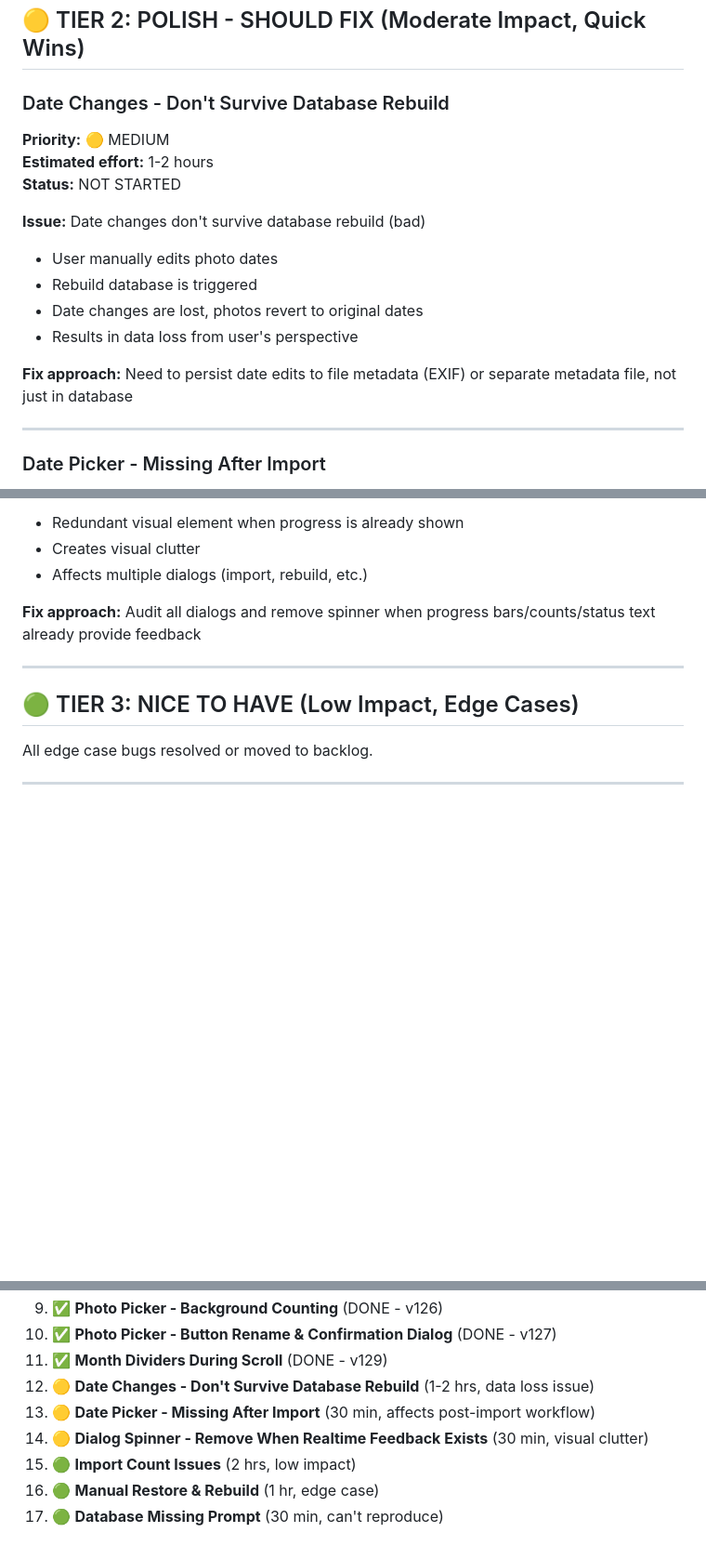
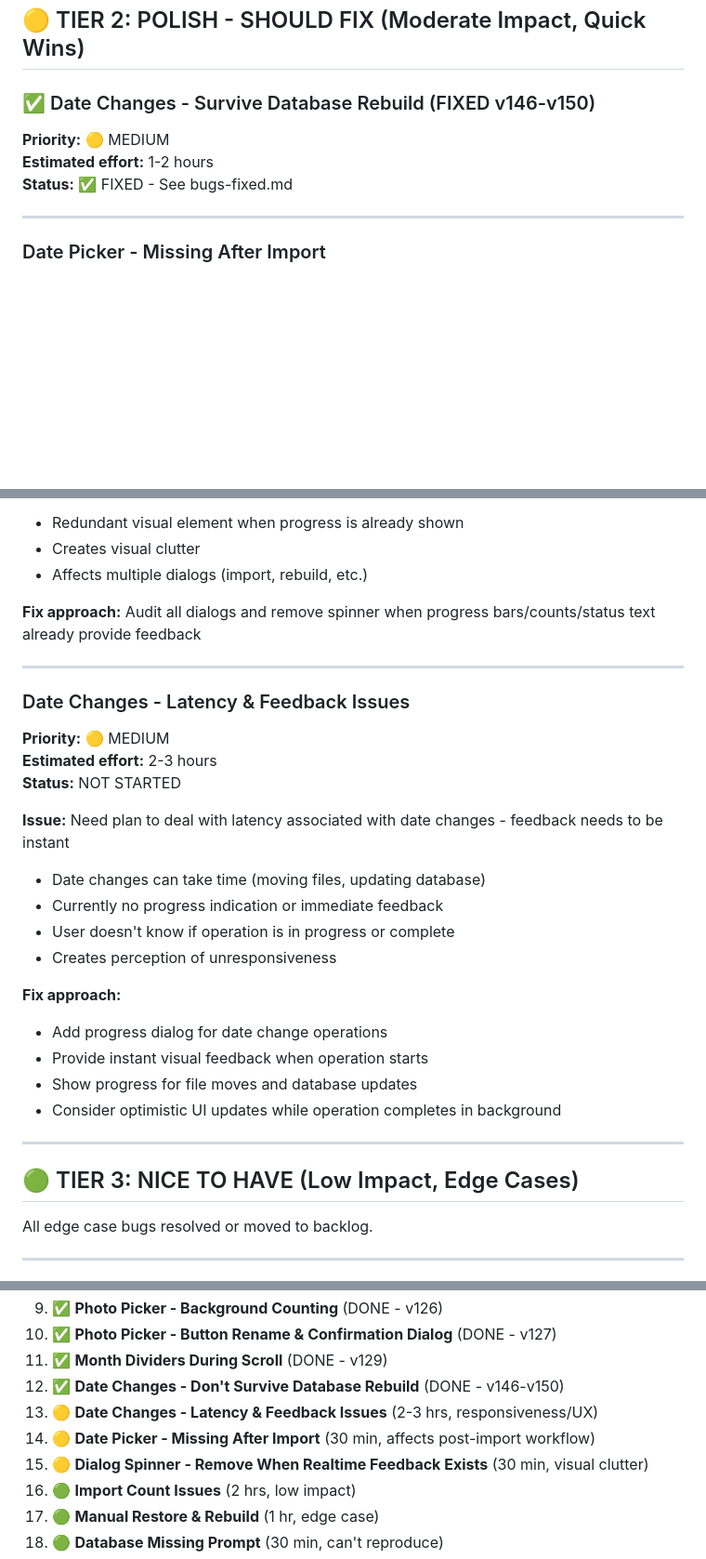
Before and after one commit to spoonfloor/photos-light, a Markdown page: bugs-to-be-fixed.md, 3 parts joined by grey strips. Shown at 93% size. GitHub-like rendering; blank space fills up the shorter version.

```diff
--- a/bugs-to-be-fixed.md
+++ b/bugs-to-be-fixed.md
@@ -38,18 +38,10 @@ Last updated: January 21, 2026
 
 ## 🟡 TIER 2: POLISH - SHOULD FIX (Moderate Impact, Quick Wins)
 
-### Date Changes - Don't Survive Database Rebuild
+### ✅ Date Changes - Survive Database Rebuild (FIXED v146-v150)
 **Priority:** 🟡 MEDIUM
 **Estimated effort:** 1-2 hours
-**Status:** NOT STARTED
-
-**Issue:** Date changes don't survive database rebuild (bad)
-- User manually edits photo dates
-- Rebuild database is triggered
-- Date changes are lost, photos revert to original dates
-- Results in data loss from user's perspective
-
-**Fix approach:** Need to persist date edits to file metadata (EXIF) or separate metadata file, not just in database
+**Status:** ✅ FIXED - See bugs-fixed.md
 
 ---
 
@@ -85,6 +77,25 @@ Last updated: January 21, 2026
 - Affects multiple dialogs (import, rebuild, etc.)
 
 **Fix approach:** Audit all dialogs and remove spinner when progress bars/counts/status text already provide feedback
+
+---
+
+### Date Changes - Latency & Feedback Issues
+**Priority:** 🟡 MEDIUM
+**Estimated effort:** 2-3 hours
+**Status:** NOT STARTED
+
+**Issue:** Need plan to deal with latency associated with date changes - feedback needs to be instant
+- Date changes can take time (moving files, updating database)
+- Currently no progress indication or immediate feedback
+- User doesn't know if operation is in progress or complete
+- Creates perception of unresponsiveness
+
+**Fix approach:**
+- Add progress dialog for date change operations
+- Provide instant visual feedback when operation starts
+- Show progress for file moves and database updates
+- Consider optimistic UI updates while operation completes in background
 
 ---
 
@@ -174,9 +185,10 @@ Based on impact, frequency, and effort:
 9. ✅ **Photo Picker - Background Counting** (DONE - v126)
 10. ✅ **Photo Picker - Button Rename & Confirmation Dialog** (DONE - v127)
 11. ✅ **Month Dividers During Scroll** (DONE - v129)
-12. 🟡 **Date Changes - Don't Survive Database Rebuild** (1-2 hrs, data loss issue)
-13. 🟡 **Date Picker - Missing After Import** (30 min, affects post-import workflow)
-14. 🟡 **Dialog Spinner - Remove When Realtime Feedback Exists** (30 min, visual clutter)
+12. ✅ **Date Changes - Don't Survive Database Rebuild** (DONE - v146-v150)
+13. 🟡 **Date Changes - Latency & Feedback Issues** (2-3 hrs, responsiveness/UX)
+14. 🟡 **Date Picker - Missing After Import** (30 min, affects post-import workflow)
+15. 🟡 **Dialog Spinner - Remove When Realtime Feedback Exists** (30 min, visual clutter)
 10. 🟢 **Import Count Issues** (2 hrs, low impact)
 11. 🟢 **Manual Restore & Rebuild** (1 hr, edge case)
 12. 🟢 **Database Missing Prompt** (30 min, can't reproduce)
```
Also changed, not shown: other parts of bugs-to-be-fixed.md (+4 -4 lines), bugs-fixed.md (+114 -0 lines).
